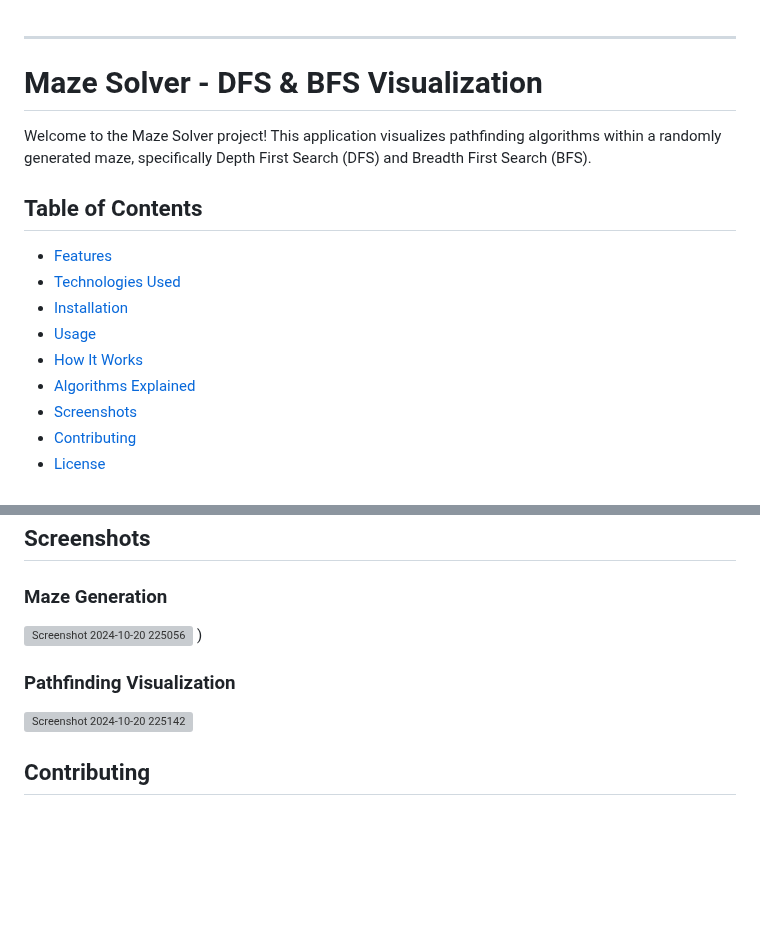
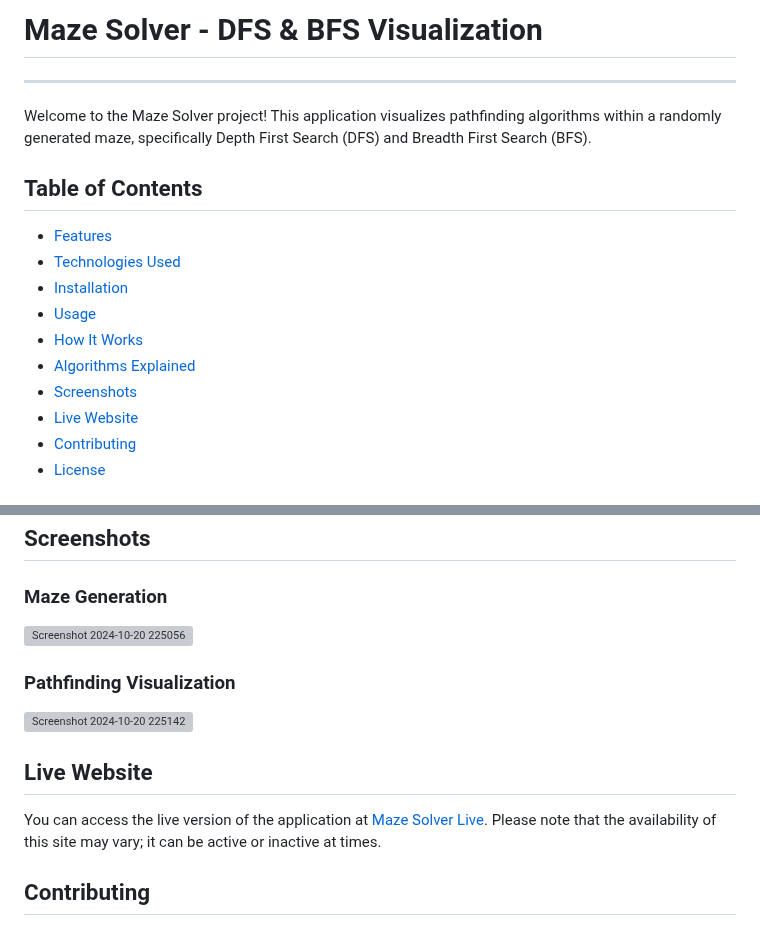
Before and after one commit to HarshAhalpara-001/DFS_BFS_In_Maze, a Markdown page: README.md, 2 parts joined by grey strips. Drawn GitHub-style; blank space fills up the shorter version; grey boxes are pictures that could not be loaded.

```diff
--- a/README.md
+++ b/README.md
@@ -1,6 +1,5 @@
+# Maze Solver - DFS & BFS Visualization
 ---
-# Maze Solver - DFS & BFS Visualization
-
 Welcome to the Maze Solver project! This application visualizes pathfinding algorithms within a randomly generated maze, specifically Depth First Search (DFS) and Breadth First Search (BFS).
 
 ## Table of Contents
@@ -11,6 +10,7 @@ Welcome to the Maze Solver project! This application visualizes pathfinding algo
 - [How It Works](#how-it-works)
 - [Algorithms Explained](#algorithms-explained)
 - [Screenshots](#screenshots)
+- [Live Website](#live-website)
 - [Contributing](#contributing)
 - [License](#license)
 
@@ -102,10 +102,12 @@ The maze is represented as a grid of cells, where each cell can either be a wall
 ## Screenshots
 ### Maze Generation
 ![Screenshot 2024-10-20 225056](https://github.com/user-attachments/assets/c888f73e-2dcf-484d-9985-efd39dccc912)
-)
 
 ### Pathfinding Visualization
 ![Screenshot 2024-10-20 225142](https://github.com/user-attachments/assets/7fce81c6-f87e-44b8-80e4-8df6f73a0e70)
+
+## Live Website
+You can access the live version of the application at [Maze Solver Live](https://pythonbyh.pythonanywhere.com/implementation/). Please note that the availability of this site may vary; it can be active or inactive at times.
 
 ## Contributing
 Contributions are welcome! Feel free to open issues or submit pull requests to improve this project. To contribute, please follow these steps:
```
